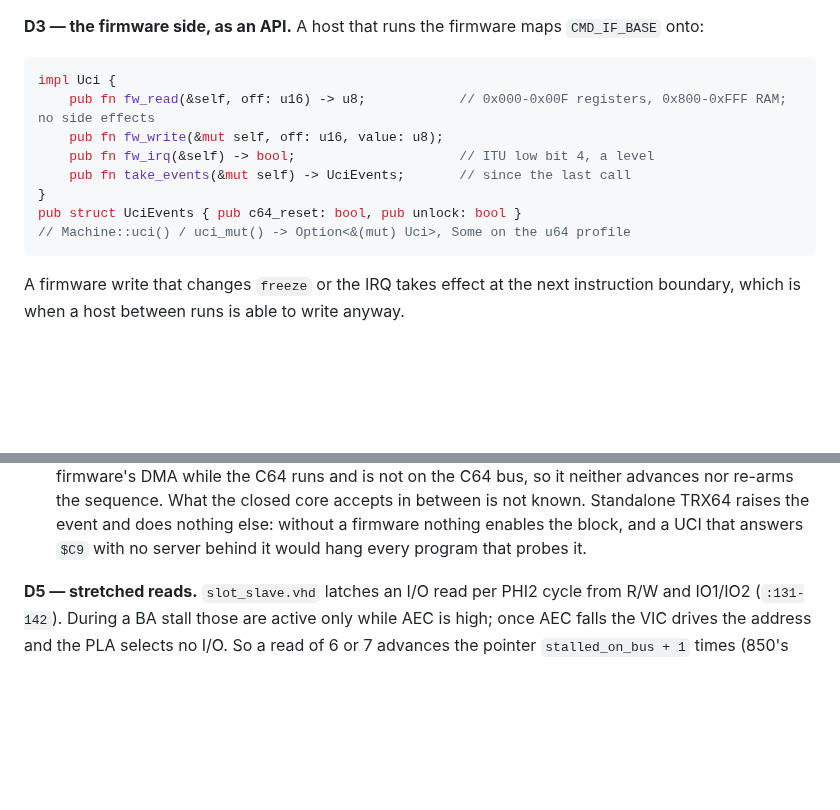
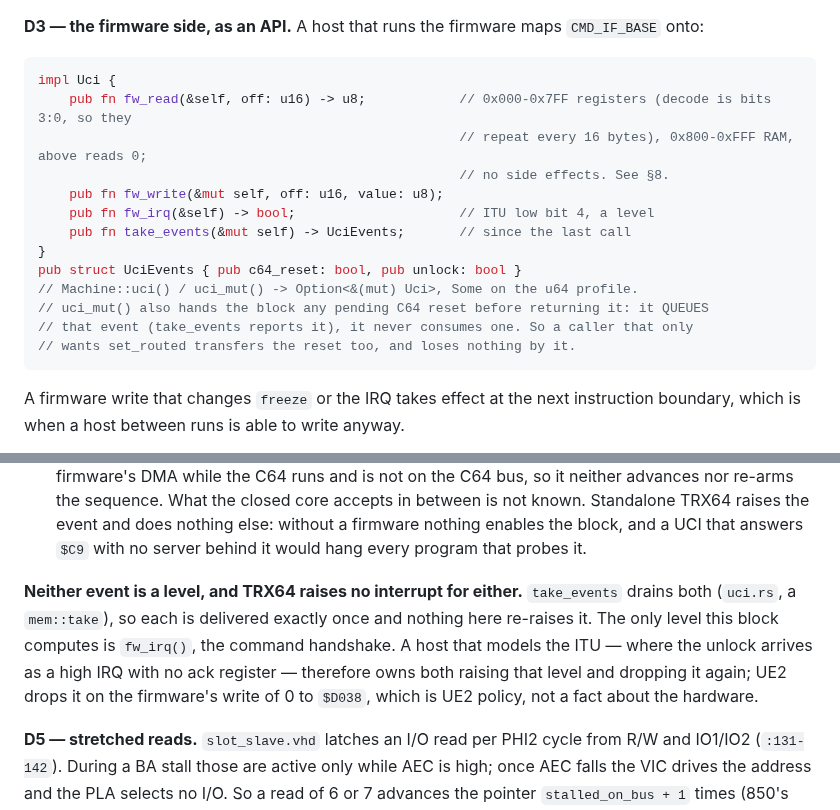
Before and after one commit to Jondalar/TRX64, a Markdown page: docs/_archive/852-the-ultimate-command-interface-as-u64-hardware.md, 2 parts joined by grey strips. Rendered like a GitHub page; blank space fills up the shorter version.

Commit message:
docs(850, 852): four corrections UE2's integration found
UE2 integrated 850-852 and hit four places where the specs describe the code
wrongly or not at all. No behaviour changes; all four are text.

852 D3 — the firmware register window said 0x000-0x00F while §8 As built said
0x000-0x7FF repeating every 16 bytes, and named D3 as the wrong one. A spec
that contradicts itself in two sections is worse than one that is merely
incomplete: the reader cannot tell which half to trust. D3 now carries the
decode and points at §8.

852 D3 — uci_mut() hands the block any pending C64 reset before returning it
(lib.rs:1345). It queues the event rather than consuming one, so nothing is
lost, but a caller that only wanted set_routed was transferring it unknowingly.

852 D4 — the spec never said that neither event is a level. take_events is a
mem::take, so each event is delivered once and nothing re-raises it; the only
level the block computes is fw_irq(), the command handshake. Because that
sentence was missing, UE2 had to invent an ack rule for an ITU high IRQ that
TRX64 never raises. Now stated, with UE2's rule named as UE2 policy.

850 D7 — the Reset hold does not merely skip the drive, it carries
drive_c64_ref forward to clk (lib.rs:1475), so the drive is parked and never
catches the held interval up. Recorded together with the limit behind it: on a
U64 the drive's own use_c64_reset bit decides whether the C64's reset reaches
the drive, and TRX64 models no such bit.

Co-Authored-By: Claude Opus 5 (1M context) <noreply@anthropic.com>
Claude-Session: https://claude.ai/code/session_01ScBAPVbrR2Z7wNie9HsKZk

````diff
--- a/docs/_archive/852-the-ultimate-command-interface-as-u64-hardware.md
+++ b/docs/_archive/852-the-ultimate-command-interface-as-u64-hardware.md
@@ -95,13 +95,18 @@ through 850's snoop (D5), including the RMW dummy write — the FPGA sees every
 
 ```rust
 impl Uci {
-    pub fn fw_read(&self, off: u16) -> u8;            // 0x000-0x00F registers, 0x800-0xFFF RAM; no side effects
+    pub fn fw_read(&self, off: u16) -> u8;            // 0x000-0x7FF registers (decode is bits 3:0, so they
+                                                      // repeat every 16 bytes), 0x800-0xFFF RAM, above reads 0;
+                                                      // no side effects. See §8.
     pub fn fw_write(&mut self, off: u16, value: u8);
     pub fn fw_irq(&self) -> bool;                     // ITU low bit 4, a level
     pub fn take_events(&mut self) -> UciEvents;       // since the last call
 }
 pub struct UciEvents { pub c64_reset: bool, pub unlock: bool }
-// Machine::uci() / uci_mut() -> Option<&(mut) Uci>, Some on the u64 profile
+// Machine::uci() / uci_mut() -> Option<&(mut) Uci>, Some on the u64 profile.
+// uci_mut() also hands the block any pending C64 reset before returning it: it QUEUES
+// that event (take_events reports it), it never consumes one. So a caller that only
+// wants set_routed transfers the reset too, and loses nothing by it.
 ```
 
 A firmware write that changes `freeze` or the IRQ takes effect at the next instruction boundary, which
@@ -119,6 +124,13 @@ is when a host between runs is able to write anyway.
   sequence. What the closed core accepts in between is not known.
   Standalone TRX64 raises the event and does nothing else: without a firmware nothing enables the block,
   and a UCI that answers `$C9` with no server behind it would hang every program that probes it.
+
+**Neither event is a level, and TRX64 raises no interrupt for either.** `take_events` drains both
+(`uci.rs`, a `mem::take`), so each is delivered exactly once and nothing here re-raises it. The only
+level this block computes is `fw_irq()`, the command handshake. A host that models the ITU — where the
+unlock arrives as a high IRQ with no ack register — therefore owns both raising that level and dropping
+it again; UE2 drops it on the firmware's write of 0 to `$D038`, which is UE2 policy, not a fact about
+the hardware.
 
 **D5 — stretched reads.** `slot_slave.vhd` latches an I/O read per PHI2 cycle from R/W and IO1/IO2
 (`:131-142`). During a BA stall those are active only while AEC is high; once AEC falls the VIC drives
````
Also changed, not shown: docs/_archive/850-the-expansion-port-as-a-device-interface.md (+6 -0 lines).
